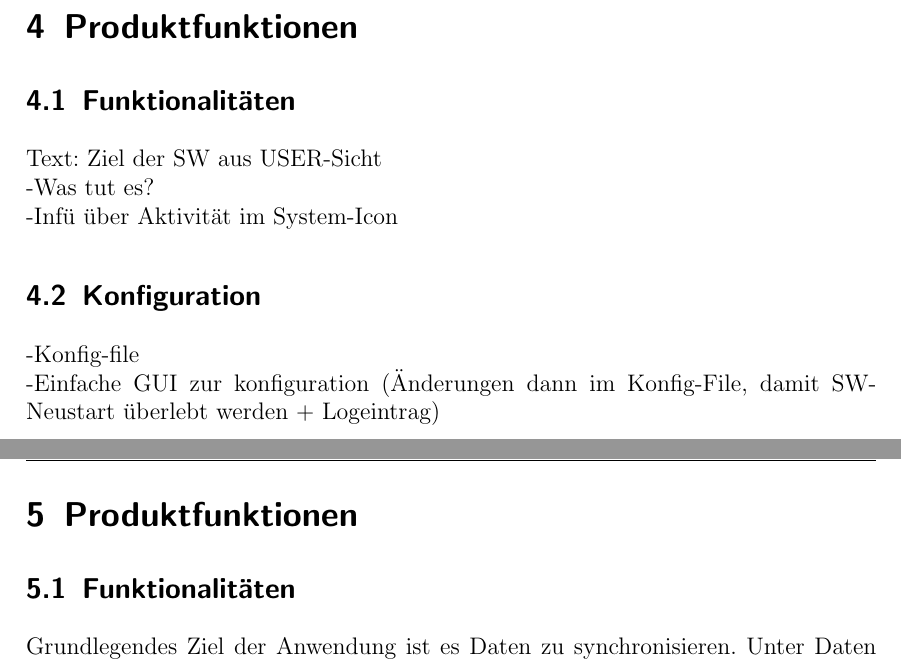
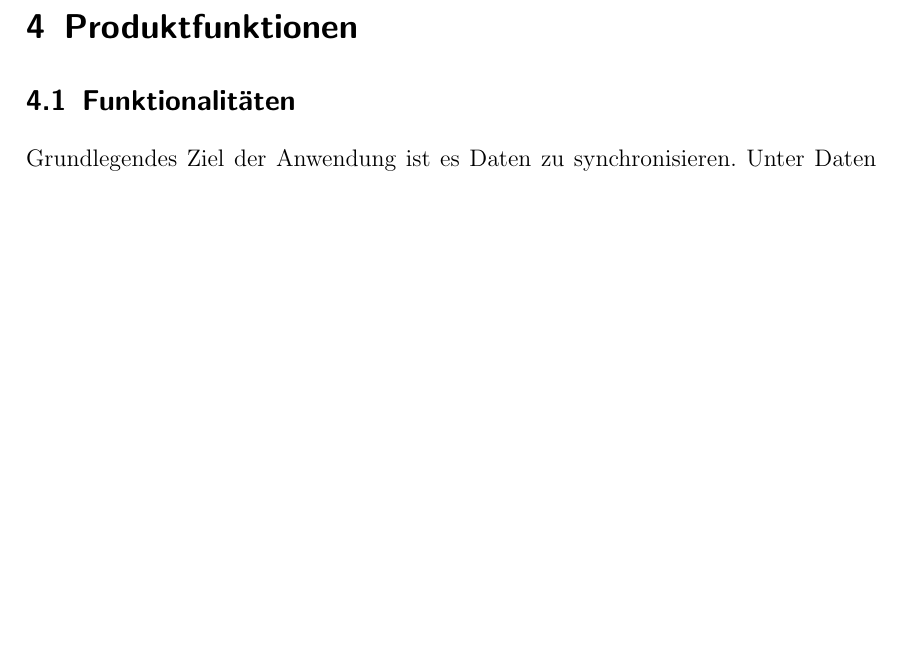
Before and after one commit to mbien/synchrony, a LaTeX document (documentation/pflichtenheft/pflichtenheft.tex): two parts of pages 8 and 9 of 23 before the commit and part of page 7 of 21 after it, the two joined at a grey line, cut so that both start at the same text, the shorter picture padded with empty space. Compiled offline with pdfLaTeX.

Commit message:
fixed n :)

```diff
--- a/documentation/pflichtenheft/pflichtenheft.tex
+++ b/documentation/pflichtenheft/pflichtenheft.tex
@@ -366,15 +366,6 @@ Die Voraussetzungen hinsichtlich der Hardware sind folgendermaßen:
 	\item stabile und leistungsfähige Netzwerk- bzw. Internetverbindung, je nach Einsatzszenario
 	\item ein ausreichend leistungsfähiges System um Datenkopiervorgänge im Hintergrund durchführen zu können ohne die normale Nutzung zu beeinträchtigen
 \end{itemize}
-\newpage
-\section{Produktfunktionen}
-\subsection{Funktionalitäten}
-Text: Ziel der SW aus USER-Sicht\\
--Was tut es?\\
--Infü über Aktivität im System-Icon
-\subsection{Konfiguration}
--Konfig-file\\
--Einfache GUI zur konfiguration (Änderungen dann im Konfig-File, damit SW-Neustart überlebt werden + Logeintrag)
 \newpage
 \section{Produktfunktionen}
 \subsection{Funktionalitäten}
```
Also changed, not shown: documentation/pflichtenheft/pflichtenheft.tex (2 more changed lines).
